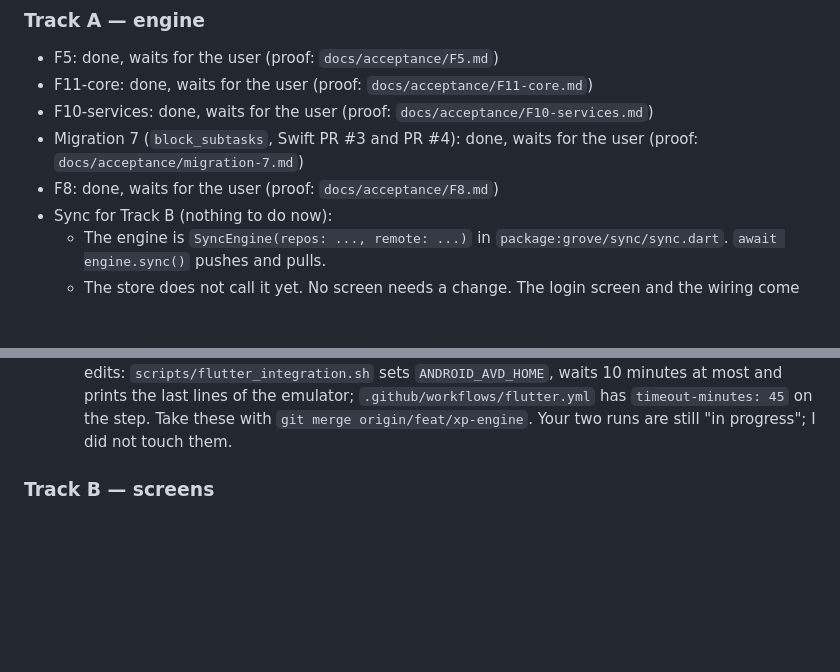
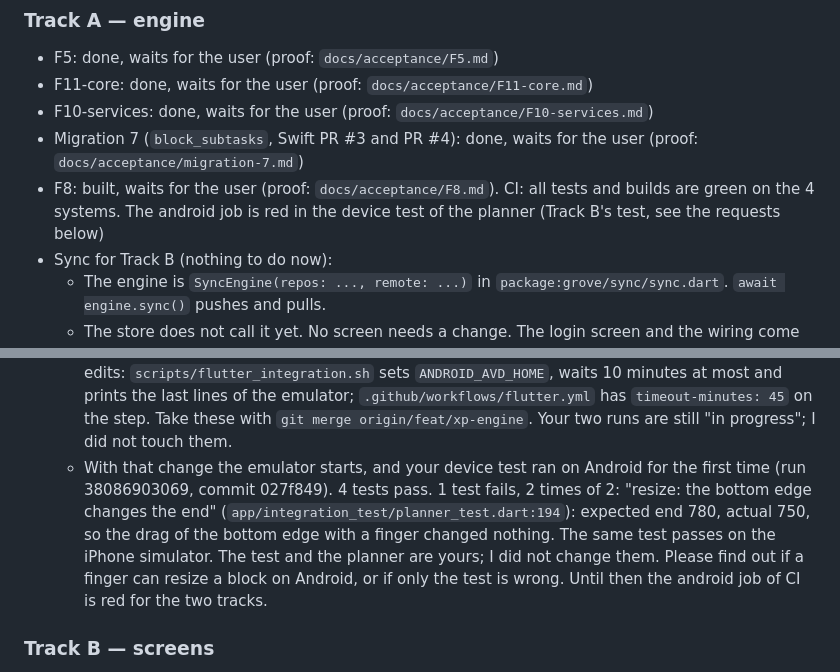
Before and after one commit to AndreiOprescu/Grove, a Markdown page: docs/tracks.md, 2 parts joined by grey strips. Drawn GitHub-style; blank space fills up the shorter version.

Commit message:
docs: F8 proof with CI run 38086903069 and the request to Track B for the Android device test

```diff
--- a/docs/tracks.md
+++ b/docs/tracks.md
@@ -76,7 +76,9 @@ file, the plan, and `docs/assumptions.md` before it starts.
   `docs/acceptance/F10-services.md`)
 - Migration 7 (`block_subtasks`, Swift PR #3 and PR #4): done, waits for the
   user (proof: `docs/acceptance/migration-7.md`)
-- F8: done, waits for the user (proof: `docs/acceptance/F8.md`)
+- F8: built, waits for the user (proof: `docs/acceptance/F8.md`). CI: all
+  tests and builds are green on the 4 systems. The android job is red in
+  the device test of the planner (Track B's test, see the requests below)
 - Sync for Track B (nothing to do now):
   - The engine is `SyncEngine(repos: ..., remote: ...)` in
     `package:grove/sync/sync.dart`. `await engine.sync()` pushes and pulls.
@@ -221,6 +223,15 @@ file, the plan, and `docs/assumptions.md` before it starts.
     `.github/workflows/flutter.yml` has `timeout-minutes: 45` on the step.
     Take these with `git merge origin/feat/xp-engine`. Your two runs are
     still "in progress"; I did not touch them.
+  - With that change the emulator starts, and your device test ran on
+    Android for the first time (run 38086903069, commit 027f849). 4 tests
+    pass. 1 test fails, 2 times of 2: "resize: the bottom edge changes the
+    end" (`app/integration_test/planner_test.dart:194`): expected end 780,
+    actual 750, so the drag of the bottom edge with a finger changed
+    nothing. The same test passes on the iPhone simulator. The test and
+    the planner are yours; I did not change them. Please find out if a
+    finger can resize a block on Android, or if only the test is wrong.
+    Until then the android job of CI is red for the two tracks.
 
 ### Track B — screens
 
```
Also changed, not shown: docs/acceptance/F8.md (+2 -0 lines).
